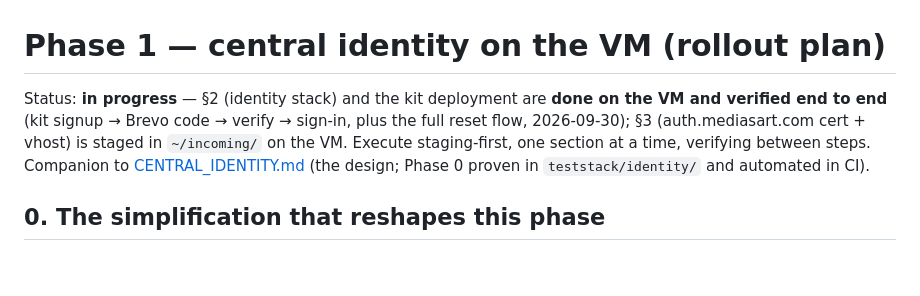
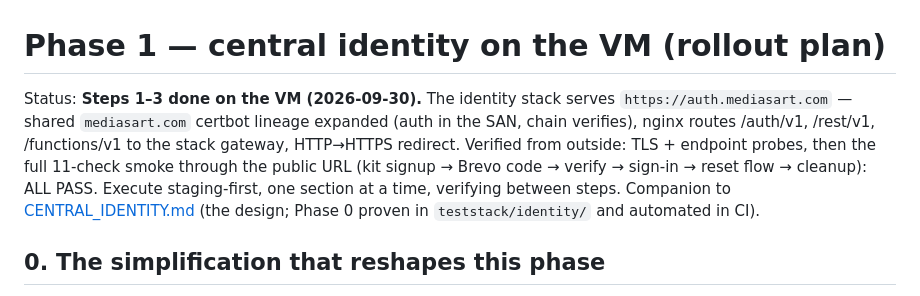
Before and after one commit to kjhrono/kommons, a Markdown page: email_auth_kit/docs/PHASE1_VM_ROLLOUT.md, the part around the change. GitHub-like rendering; blank space fills up the shorter version.

Commit message:
kit: Phase 1 Steps 1-3 verified on the VM — auth.mediasart.com live
Cert expanded (auth.mediasart.com in the mediasart.com lineage SAN,
chain verifies), nginx vhost routing the identity stack's three API
routes over TLS with HTTP→HTTPS redirect. Outside verification: TLS +
endpoint probes green, then the full 11-check smoke through the public
URL (signup → Brevo code → verify → sign-in → reset flow → cleanup):
ALL PASS.

🤖 Generated with Codebuff
Co-Authored-By: Codebuff <noreply@codebuff.com>

```diff
--- a/email_auth_kit/docs/PHASE1_VM_ROLLOUT.md
+++ b/email_auth_kit/docs/PHASE1_VM_ROLLOUT.md
@@ -1,9 +1,12 @@
 # Phase 1 — central identity on the VM (rollout plan)
 
-Status: **in progress** — §2 (identity stack) and the kit deployment
-are **done on the VM and verified end to end** (kit signup → Brevo code
-→ verify → sign-in, plus the full reset flow, 2026-09-30); §3
-(auth.mediasart.com cert + vhost) is staged in `~/incoming/` on the VM.
+Status: **Steps 1–3 done on the VM (2026-09-30).** The identity stack
+serves `https://auth.mediasart.com` — shared `mediasart.com` certbot
+lineage expanded (auth in the SAN, chain verifies), nginx routes
+/auth/v1, /rest/v1, /functions/v1 to the stack gateway, HTTP→HTTPS
+redirect. Verified from outside: TLS + endpoint probes, then the full
+11-check smoke through the public URL (kit signup → Brevo code →
+verify → sign-in → reset flow → cleanup): ALL PASS.
 Execute
 staging-first, one section at a time, verifying between steps.
 Companion to [CENTRAL_IDENTITY.md](CENTRAL_IDENTITY.md) (the design;
```
